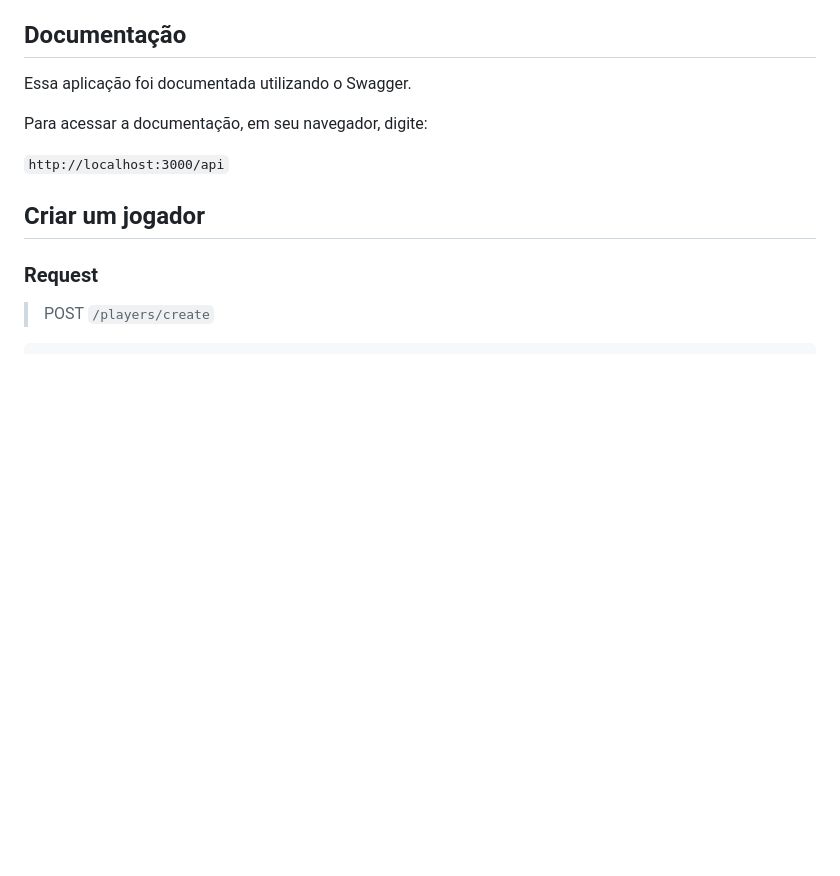
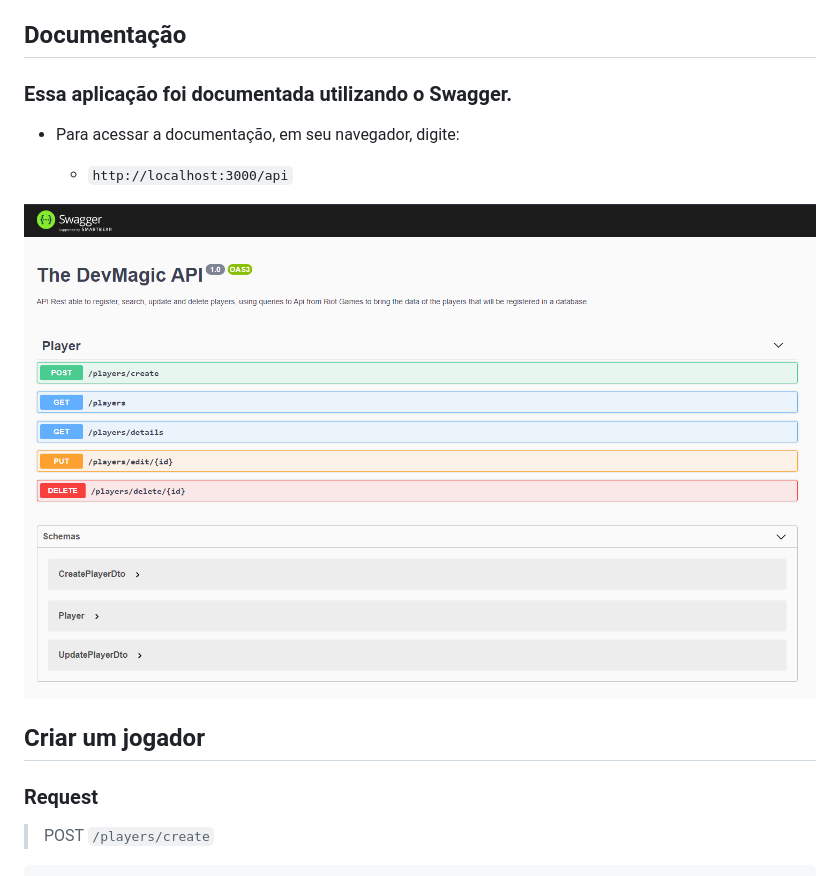
Before and after one commit to DevMagic/backend-challenge, a Markdown page: README.md, the part around the change. Drawn GitHub-style; pictures changed too: img/swagger.PNG (added); blank space fills up the shorter version.

Commit message:
update README.md
add Swagger documentation capture image.

````diff
--- a/README.md
+++ b/README.md
@@ -56,11 +56,13 @@ $ (npm run | yarn) start:prod
 A especificação da REST API para o desafio proposto está descrita abaixo:
 
 ## Documentação
-Essa aplicação foi documentada utilizando o Swagger.
+### Essa aplicação foi documentada utilizando o Swagger.
 
-Para acessar a documentação, em seu navegador, digite:
+- Para acessar a documentação, em seu navegador, digite:
 
-```http://localhost:3000/api```
+  - ```http://localhost:3000/api```
+
+<img src='./img/swagger.PNG'>
 
 ## Criar um jogador
 
````
